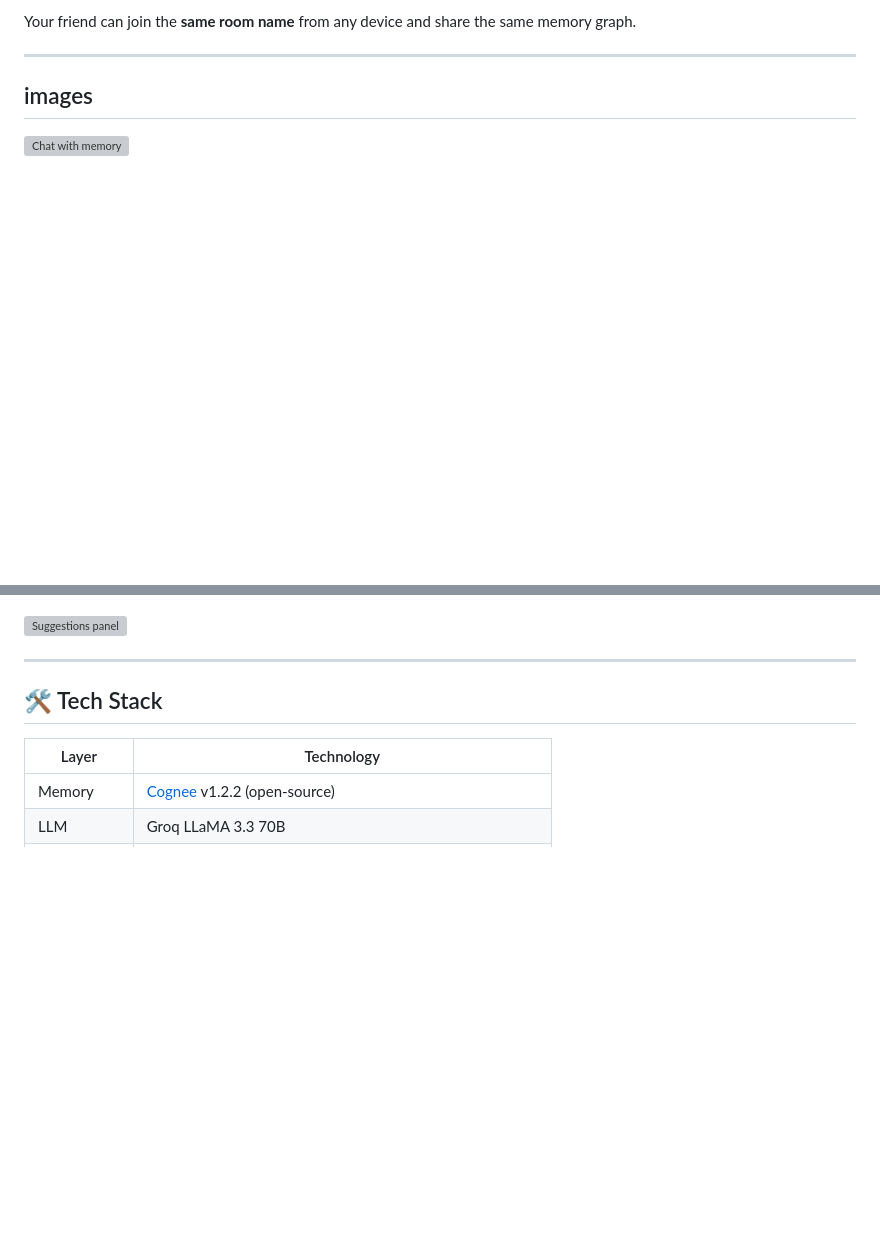
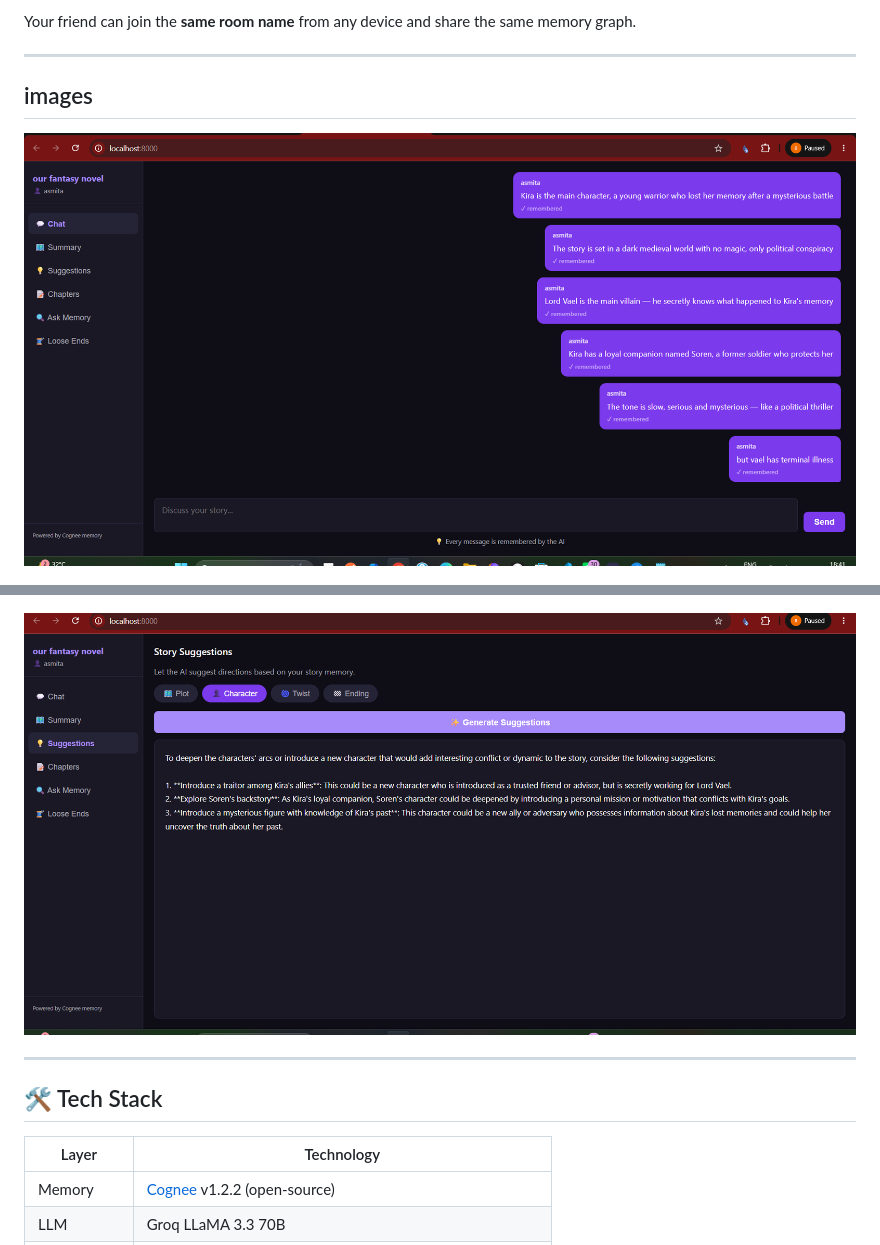
Before and after one commit to Asmita-das2502/story_collaborator, a Markdown page: README.md, 2 parts joined by grey strips. Rendered like a GitHub page; blank space fills up the shorter version; grey boxes are pictures that could not be loaded.

Commit message:
fixed tyops in the README file

```diff
--- a/README.md
+++ b/README.md
@@ -203,7 +203,7 @@ Your friend can join the **same room name** from any device and share the same m
 
 ## images
 
-![Chat with memory](Screenshots/Chatpanel.png)
+![Chat with memory](Screenshots/chatpanel.png)
 
 ![Summary](Screenshots/summarypanel.png)
 
@@ -211,7 +211,7 @@ Your friend can join the **same room name** from any device and share the same m
 
 ![Chapter Draft](Screenshots/ChapterDraft.png)
 
-![Suggestions panel](Screenshots/Suggestionspanal.png)
+![Suggestions panel](Screenshots/Suggestionspanel.png)
 
 ---
 
```
